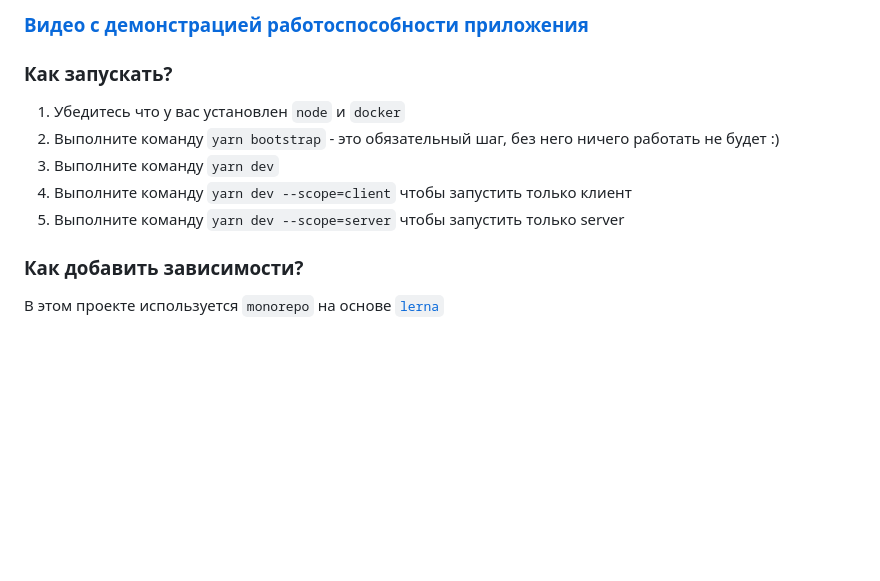
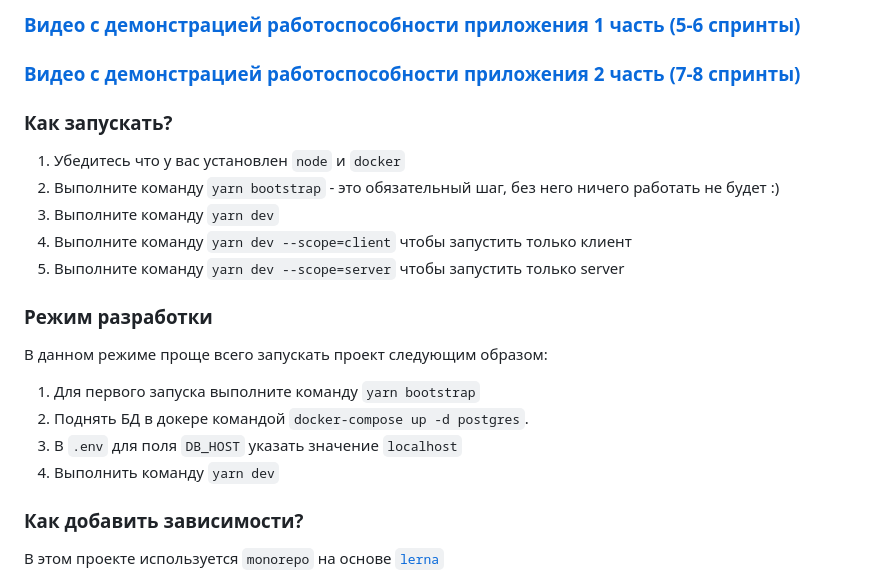
Before and after one commit to team-learning-yandex-praktikum/game-learning-project, a Markdown page: README.md, the part around the change. GitHub-like rendering; blank space fills up the shorter version.

Commit message:
Добавлена ссылка на демо, также дополнена инструкция по запуску приложения

```diff
--- a/README.md
+++ b/README.md
@@ -1,4 +1,5 @@
-### [Видео с демонстрацией работоспособности приложения](https://youtu.be/3E77XSlUEpQ)
+### [Видео с демонстрацией работоспособности приложения 1 часть (5-6 спринты)](https://youtu.be/3E77XSlUEpQ)
+### [Видео с демонстрацией работоспособности приложения 2 часть (7-8 спринты)](https://youtu.be/3E77XSlUEpQ)
 
 ### Как запускать?
 
@@ -8,6 +9,12 @@
 3. Выполните команду `yarn dev --scope=client` чтобы запустить только клиент
 4. Выполните команду `yarn dev --scope=server` чтобы запустить только server
 
+### Режим разработки
+В данном режиме проще всего запускать проект следующим образом:
+1. Для первого запуска выполните команду `yarn bootstrap`
+2. Поднять БД в докере командой `docker-compose up -d postgres`.
+3. В `.env` для поля `DB_HOST` указать значение `localhost`
+4. Выполнить команду `yarn dev`
 
 ### Как добавить зависимости?
 В этом проекте используется `monorepo` на основе [`lerna`](https://github.com/lerna/lerna)
```
